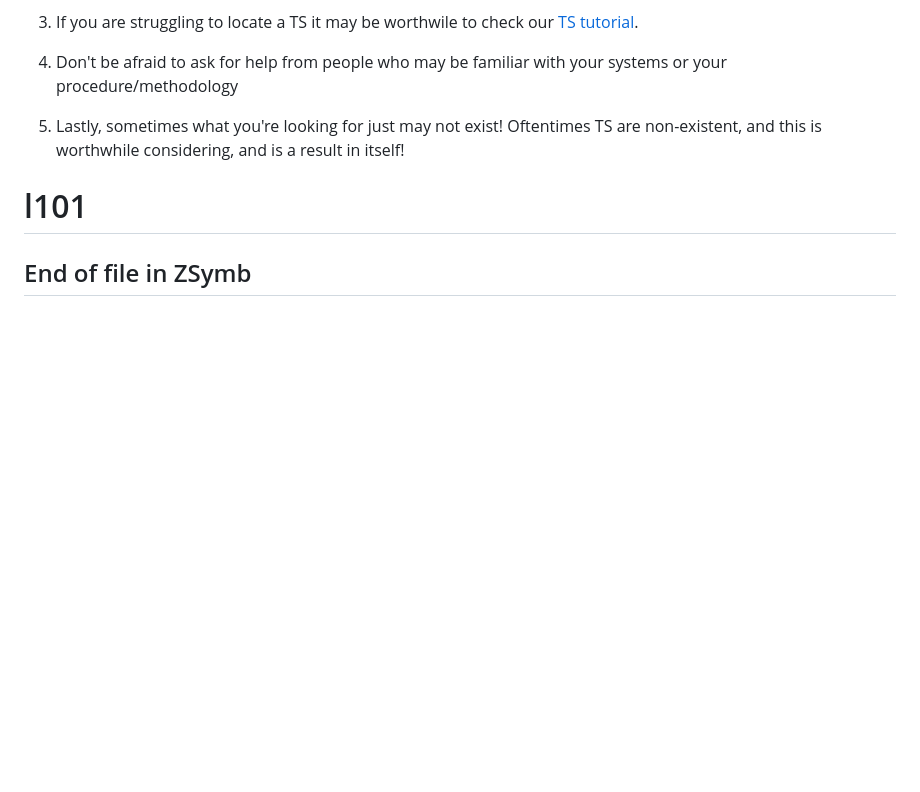
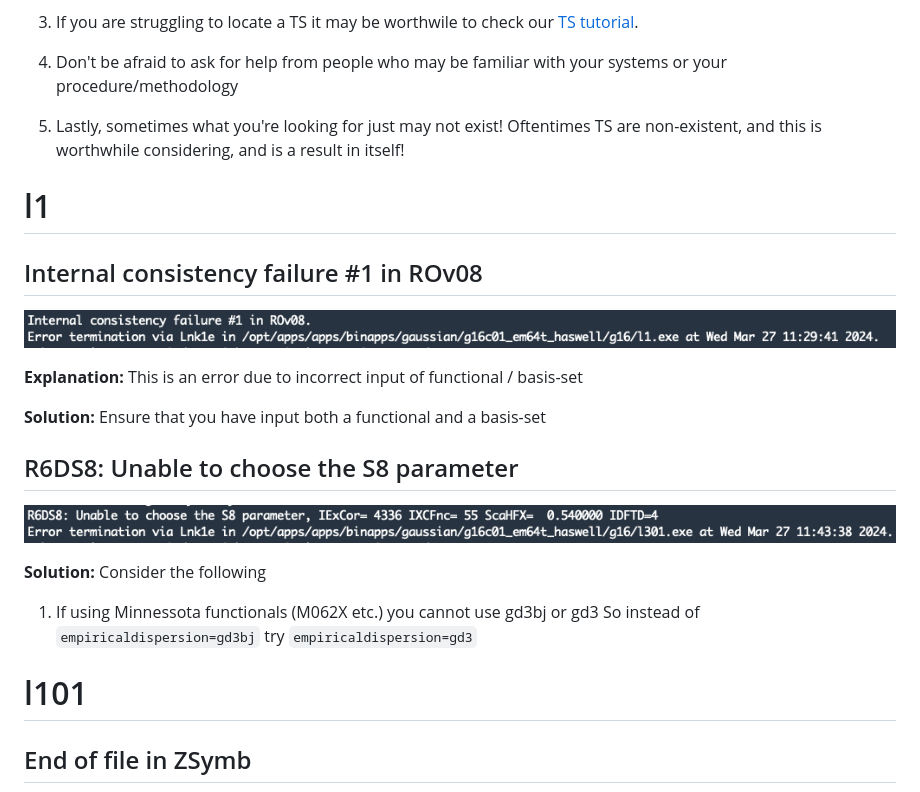
Before and after one commit to Trujillo-Group/trujillo_group_resources, a Markdown page: resources/gaussian_errors/README.md, the part around the change. GitHub-like rendering; pictures changed too: resources/gaussian_errors/figures/internal_consistency_failure_1_in_R0v08.png (added), resources/gaussian_errors/figures/unable_to_choose_the_S8_parameter.png (added); blank space fills up the shorter version.

Commit message:
Added to gaussian_errors

````diff
--- a/resources/gaussian_errors/README.md
+++ b/resources/gaussian_errors/README.md
@@ -50,6 +50,26 @@ Lastly, this is by no means an exhaustive list, and should you find any alternat
 4. Don't be afraid to ask for help from people who may be familiar with your systems or your procedure/methodology
 
 5. Lastly, sometimes what you're looking for just may not exist! Oftentimes TS are non-existent, and this is worthwhile considering, and is a result in itself!
+
+# l1
+
+## Internal consistency failure #1 in ROv08
+
+![Error Example](figures/internal_consistency_failure_1_in_R0v08.png)
+
+**Explanation:** This is an error due to incorrect input of functional / basis-set
+
+**Solution:** Ensure that you have input both a functional and a basis-set
+
+
+## R6DS8: Unable to choose the S8 parameter
+
+![Error Example](figures/unable_to_choose_the_S8_parameter.png)
+
+**Solution:** Consider the following
+
+1. If using Minnessota functionals (M062X etc.) you cannot use gd3bj or gd3
+So instead of ```empiricaldispersion=gd3bj``` try ```empiricaldispersion=gd3```
 
 # l101
 
````
